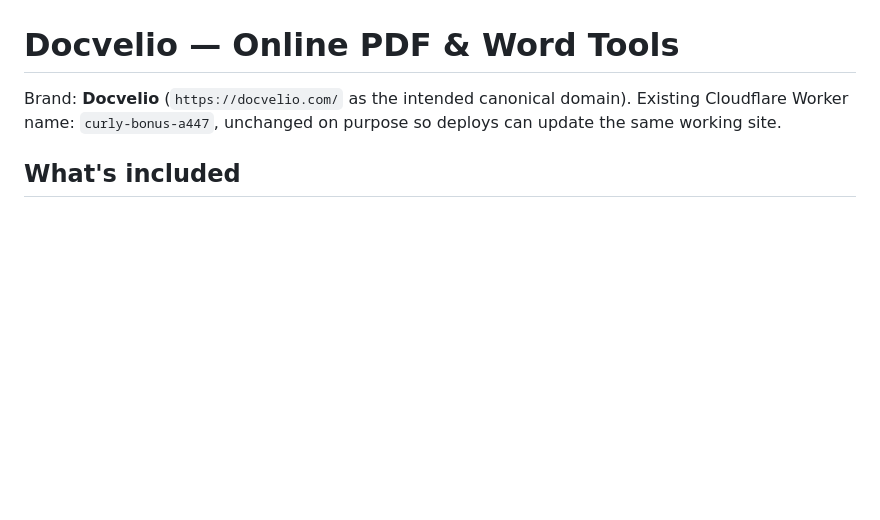
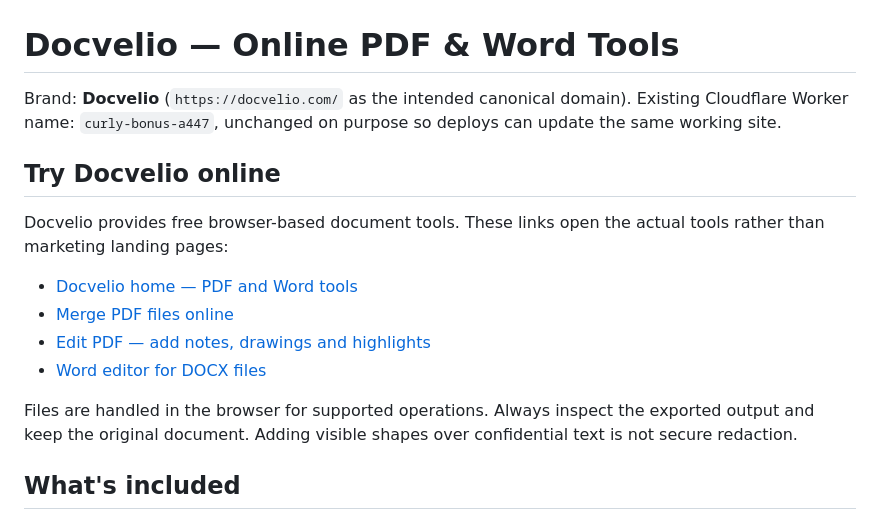
Before and after one commit to Ali-1999/docvelio, a Markdown page: README.md, the part around the change. GitHub-like rendering; blank space fills up the shorter version.

Commit message:
docs: publish helpful links to live Docvelio PDF and Word tools

```diff
--- a/README.md
+++ b/README.md
@@ -1,6 +1,17 @@
 # Docvelio — Online PDF & Word Tools
 
 Brand: **Docvelio** (`https://docvelio.com/` as the intended canonical domain). Existing Cloudflare Worker name: `curly-bonus-a447`, unchanged on purpose so deploys can update the same working site.
+
+## Try Docvelio online
+
+Docvelio provides free browser-based document tools. These links open the actual tools rather than marketing landing pages:
+
+- [Docvelio home — PDF and Word tools](https://docvelio.com/)
+- [Merge PDF files online](https://docvelio.com/tools/merge-pdf/)
+- [Edit PDF — add notes, drawings and highlights](https://docvelio.com/tools/edit-pdf/)
+- [Word editor for DOCX files](https://docvelio.com/tools/word-editor/)
+
+Files are handled in the browser for supported operations. Always inspect the exported output and keep the original document. Adding visible shapes over confidential text is not secure redaction.
 
 ## What's included
 
```
